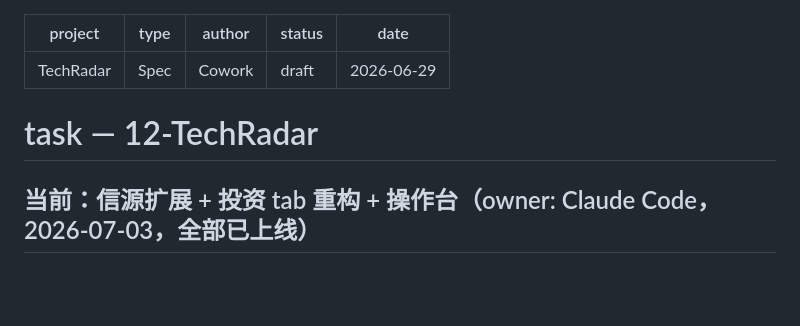
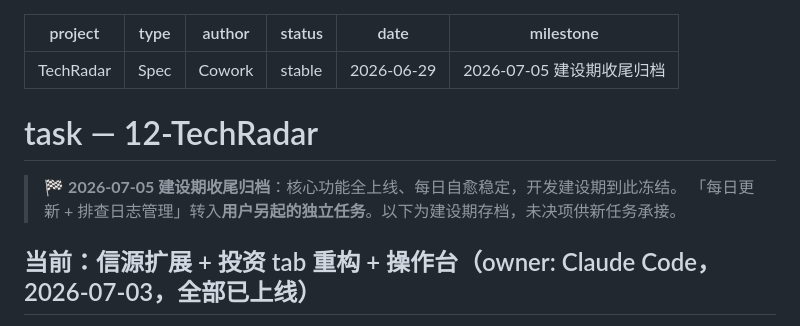
Before and after one commit to coldlesslol/AI-Radar, a Markdown page: task.md, the part around the change. Drawn GitHub-style; blank space fills up the shorter version.

```diff
--- a/task.md
+++ b/task.md
@@ -2,11 +2,15 @@
 project: TechRadar
 type: Spec
 author: Cowork
-status: draft
+status: stable
 date: 2026-06-29
+milestone: 2026-07-05 建设期收尾归档
 ---
 
 # task — 12-TechRadar
+
+> 🏁 **2026-07-05 建设期收尾归档**：核心功能全上线、每日自愈稳定，开发建设期到此冻结。
+> 「每日更新 + 排查日志管理」转入**用户另起的独立任务**。以下为建设期存档，未决项供新任务承接。
 
 ## 当前：信源扩展 + 投资 tab 重构 + 操作台（owner: Claude Code，2026-07-03，全部已上线）
 1. ✅ P1/P2/P3 信源：10 家企业 Google News 监控 / SEC EDGAR 财报 / 7 家深度研报（含 McKinsey、腾讯研究院）
```
Also changed, not shown: readme.md (+10 -1 lines), work-log.md (+7 -0 lines).
